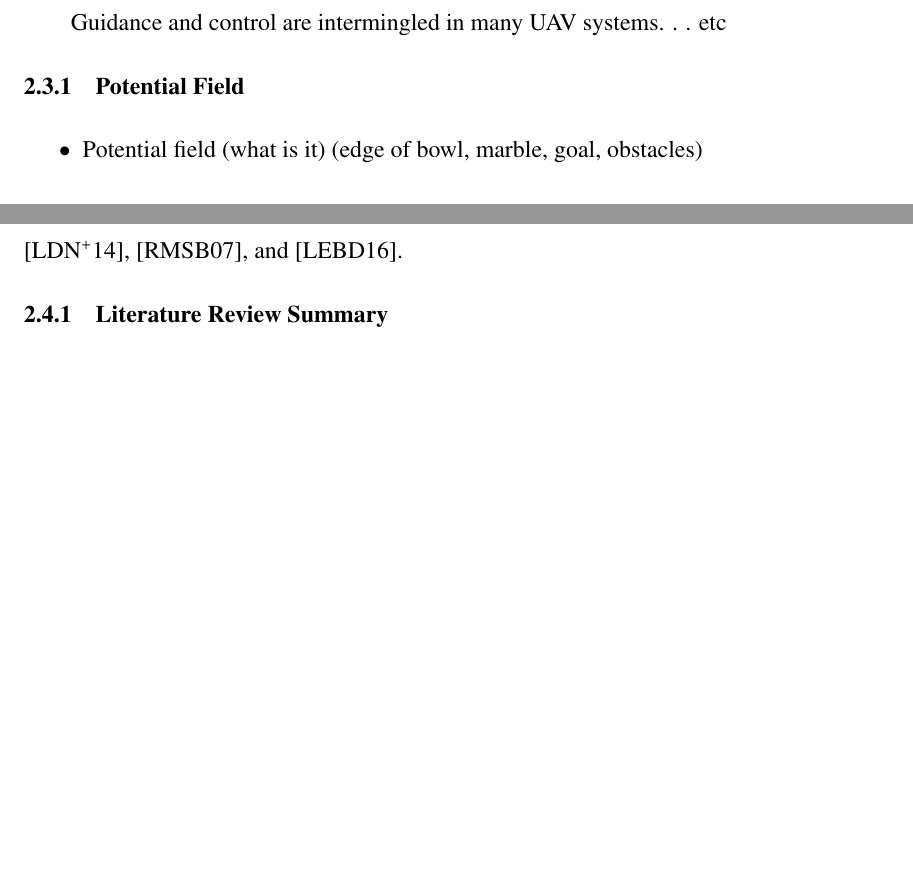
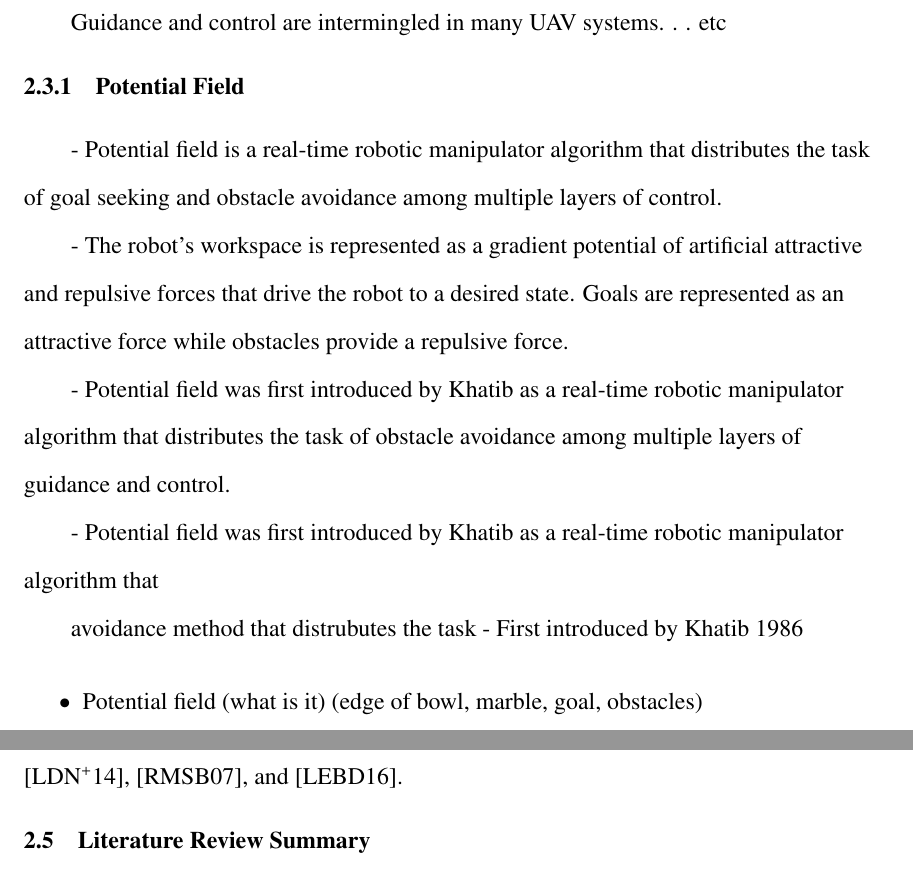
Before and after one commit to Flyingbobcats/thesisProposal, a LaTeX thesis (template.tex): two parts of pages 13 and 15 of 18, joined at a grey line, cut so that both start at the same text, the shorter picture padded with empty space. Compiled offline with pdfLaTeX.

Commit message:
first draft upload

```diff
--- a/template.tex
+++ b/template.tex
@@ -212,7 +212,22 @@ Guidance and control are intermingled in many UAV systems. . . etc
 
 
 
+
 \subsection{Potential Field}
+
+- Potential field is a real-time robotic manipulator algorithm that distributes the task of goal seeking and obstacle avoidance among multiple layers of control.
+
+- The robot's workspace is represented as a gradient potential of artificial attractive and repulsive forces that drive the robot to a desired state. Goals are represented as an attractive force while obstacles provide a repulsive force.
+
+
+- Potential field was first introduced by Khatib as a real-time robotic manipulator algorithm that distributes the task of obstacle avoidance among multiple layers of guidance and control.
+
+- Potential field was first introduced by Khatib as a real-time robotic manipulator algorithm that
+
+avoidance method that distrubutes the task
+- First introduced by Khatib 1986
+
+
 \begin{itemize}
 	\item Potential field (what is it) (edge of bowl, marble, goal, obstacles)
 	\item Calculation time
@@ -264,10 +279,9 @@ Guidance and control are intermingled in many UAV systems. . . etc
 
 An additional testbed for new navigation, guidance, and control algorithms is the method of emulation. Emulation is the process of mimicking the kinematics of a complex dynamic system on a simplified system. Fixed wing UAV emulation has been observed in \cite{louali_designing_2014}, \cite{ren_experimental_2007}, and \cite{louali_experimental_2016}.
 
+%Many simplifications are made when developing a simulation model, which may fail to capture some of the complexities of real world systems. Emulation provides another tool for testing an algorithm prior to putting it on actual flight hardware to validate, diagnose, and debug the proposed NGL systems. [Beard, Mclain,book]
 
-
-
-\subsection{Literature Review Summary}
+\section{Literature Review Summary}
 
 
 \chapter{Methodology}
```
Also changed, not shown: template.pdf, template.tex (4 more changed lines), 5 other files.
